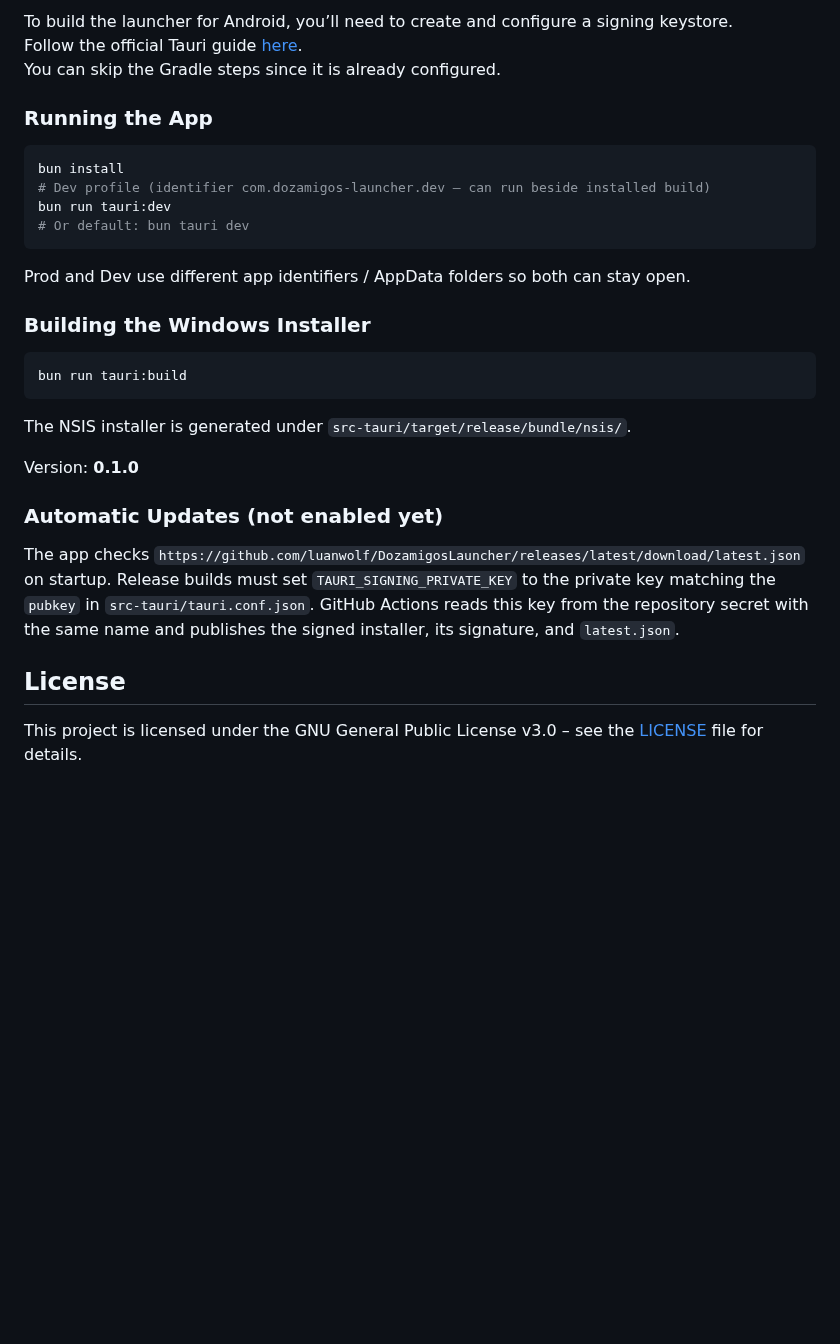
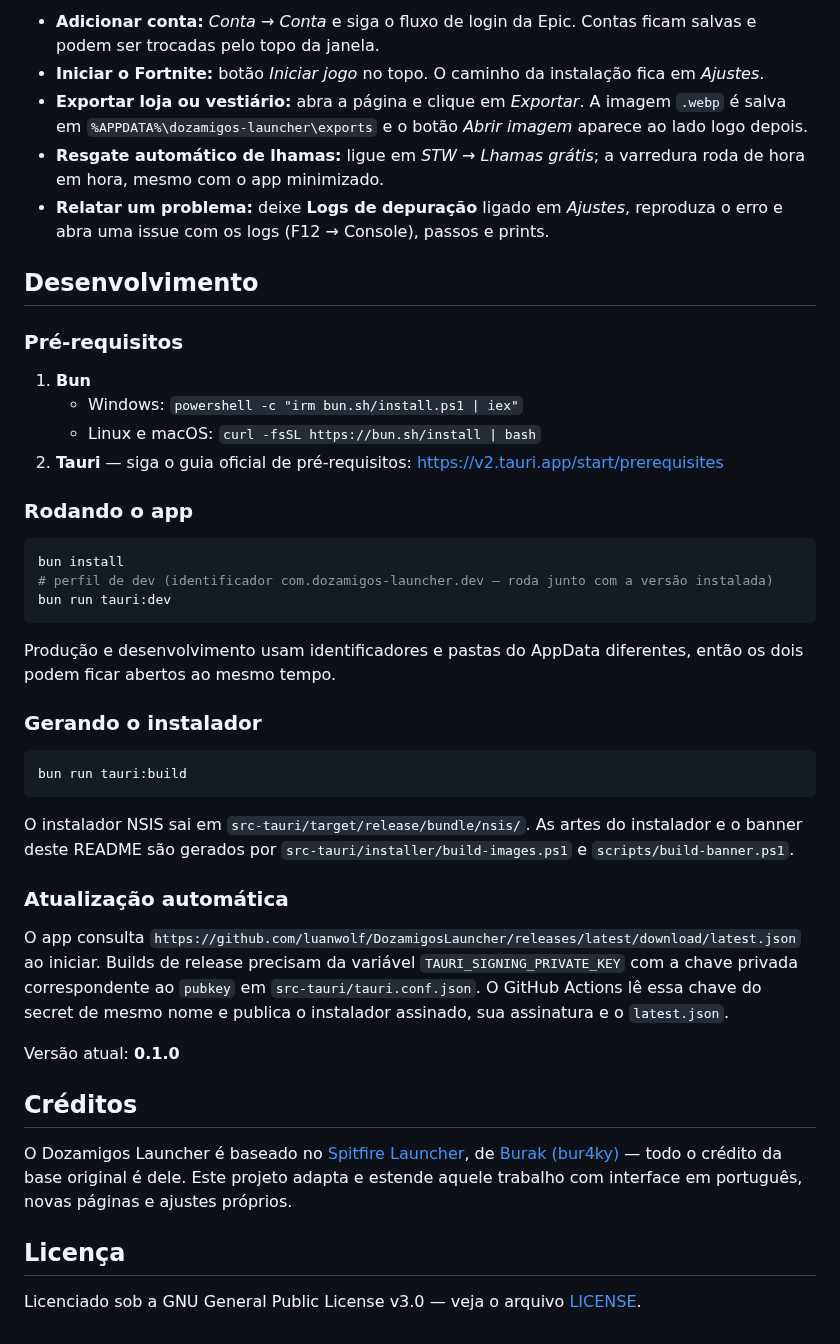
Before and after one commit to luanwolf/DozamigosLauncher, a Markdown page: README.md, the part around one of its changes. GitHub-like rendering; blank space fills up the shorter version.

````diff
--- a/README.md
+++ b/README.md
@@ -45,37 +45,53 @@ Logs can be found in F12 -> Console.
 
-To build the launcher for Android, you’ll need to create and configure a signing keystore.
-Follow the official Tauri guide [here](https://v2.tauri.app/distribute/sign/android/#configure-the-signing-key).
-You can skip the Gradle steps since it is already configured.
+- **Adicionar conta:** _Conta → Conta_ e siga o fluxo de login da Epic. Contas ficam salvas e podem ser trocadas pelo topo da janela.
+- **Iniciar o Fortnite:** botão _Iniciar jogo_ no topo. O caminho da instalação fica em _Ajustes_.
+- **Exportar loja ou vestiário:** abra a página e clique em _Exportar_. A imagem `.webp` é salva em `%APPDATA%\dozamigos-launcher\exports` e o botão _Abrir imagem_ aparece ao lado logo depois.
+- **Resgate automático de lhamas:** ligue em _STW → Lhamas grátis_; a varredura roda de hora em hora, mesmo com o app minimizado.
+- **Relatar um problema:** deixe **Logs de depuração** ligado em _Ajustes_, reproduza o erro e abra uma issue com os logs (F12 → Console), passos e prints.
 
-### Running the App
+## Desenvolvimento
+
+### Pré-requisitos
+
+1. **Bun**
+   - Windows: `powershell -c "irm bun.sh/install.ps1 | iex"`
+   - Linux e macOS: `curl -fsSL https://bun.sh/install | bash`
+2. **Tauri** — siga o guia oficial de pré-requisitos: https://v2.tauri.app/start/prerequisites
+
+### Rodando o app
 
 ```sh
 bun install
-# Dev profile (identifier com.dozamigos-launcher.dev — can run beside installed build)
+# perfil de dev (identificador com.dozamigos-launcher.dev — roda junto com a versão instalada)
 bun run tauri:dev
-# Or default: bun tauri dev
 ```
 
-Prod and Dev use different app identifiers / AppData folders so both can stay open.
+Produção e desenvolvimento usam identificadores e pastas do AppData diferentes, então os dois podem ficar abertos ao mesmo tempo.
 
-### Building the Windows Installer
+### Gerando o instalador
 
 ```sh
 bun run tauri:build
 ```
 
-The NSIS installer is generated under `src-tauri/target/release/bundle/nsis/`.
+O instalador NSIS sai em `src-tauri/target/release/bundle/nsis/`. As artes do instalador e o banner deste README são gerados por
+`src-tauri/installer/build-images.ps1` e `scripts/build-banner.ps1`.
 
-Version: **0.1.0**
+### Atualização automática
 
-### Automatic Updates (not enabled yet)
+O app consulta `https://github.com/luanwolf/DozamigosLauncher/releases/latest/download/latest.json` ao iniciar.
+Builds de release precisam da variável `TAURI_SIGNING_PRIVATE_KEY` com a chave privada correspondente ao `pubkey` em
+`src-tauri/tauri.conf.json`. O GitHub Actions lê essa chave do secret de mesmo nome e publica o instalador assinado,
+sua assinatura e o `latest.json`.
 
-The app checks
-`https://github.com/luanwolf/DozamigosLauncher/releases/latest/download/latest.json` on startup.
-Release builds must set `TAURI_SIGNING_PRIVATE_KEY` to the private key matching the `pubkey` in
-`src-tauri/tauri.conf.json`. GitHub Actions reads this key from the repository secret with the same
-name and publishes the signed installer, its signature, and `latest.json`.
+Versão atual: **0.1.0**
 
-## License
+## Créditos
 
-This project is licensed under the GNU General Public License v3.0 – see the [LICENSE](LICENSE) file for details.
+O Dozamigos Launcher é baseado no [Spitfire Launcher](https://github.com/bur4ky/spitfire-launcher), de
+[Burak (bur4ky)](https://github.com/bur4ky) — todo o crédito da base original é dele. Este projeto adapta e estende
+aquele trabalho com interface em português, novas páginas e ajustes próprios.
+
+## Licença
+
+Licenciado sob a GNU General Public License v3.0 — veja o arquivo [LICENSE](LICENSE).
````
Also changed, not shown: other parts of README.md (+31 -31 lines), assets/banner.png (added), assets/preview.png (added), launcher-preview.png (deleted), 1 other file.
